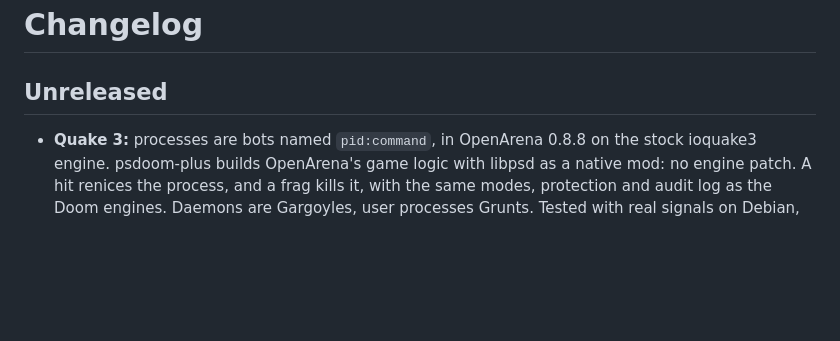
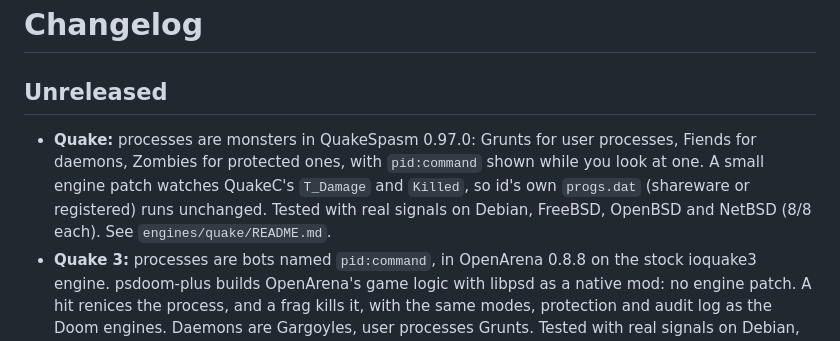
Before and after one commit to ecliptik/psdoom-plus, a Markdown page: CHANGELOG.md, the part around the change. Drawn GitHub-style; blank space fills up the shorter version.

```diff
--- a/CHANGELOG.md
+++ b/CHANGELOG.md
@@ -2,6 +2,11 @@
 
 ## Unreleased
 
+- **Quake:** processes are monsters in QuakeSpasm 0.97.0: Grunts for user processes, Fiends for
+  daemons, Zombies for protected ones, with `pid:command` shown while you look at one. A small
+  engine patch watches QuakeC's `T_Damage` and `Killed`, so id's own `progs.dat` (shareware or
+  registered) runs unchanged. Tested with real signals on Debian, FreeBSD, OpenBSD and NetBSD
+  (8/8 each). See `engines/quake/README.md`.
 - **Quake 3:** processes are bots named `pid:command`, in OpenArena 0.8.8 on the stock ioquake3
   engine. psdoom-plus builds OpenArena's game logic with libpsd as a native mod: no engine
   patch. A hit renices the process, and a frag kills it, with the same modes, protection and
```
Also changed, not shown: PLAN.md (+9 -3 lines), README.md (+8 -1 lines), engines/quake/README.md (added, +60 -0 lines), docs/screenshots/quake.png (added), 1 other file.
